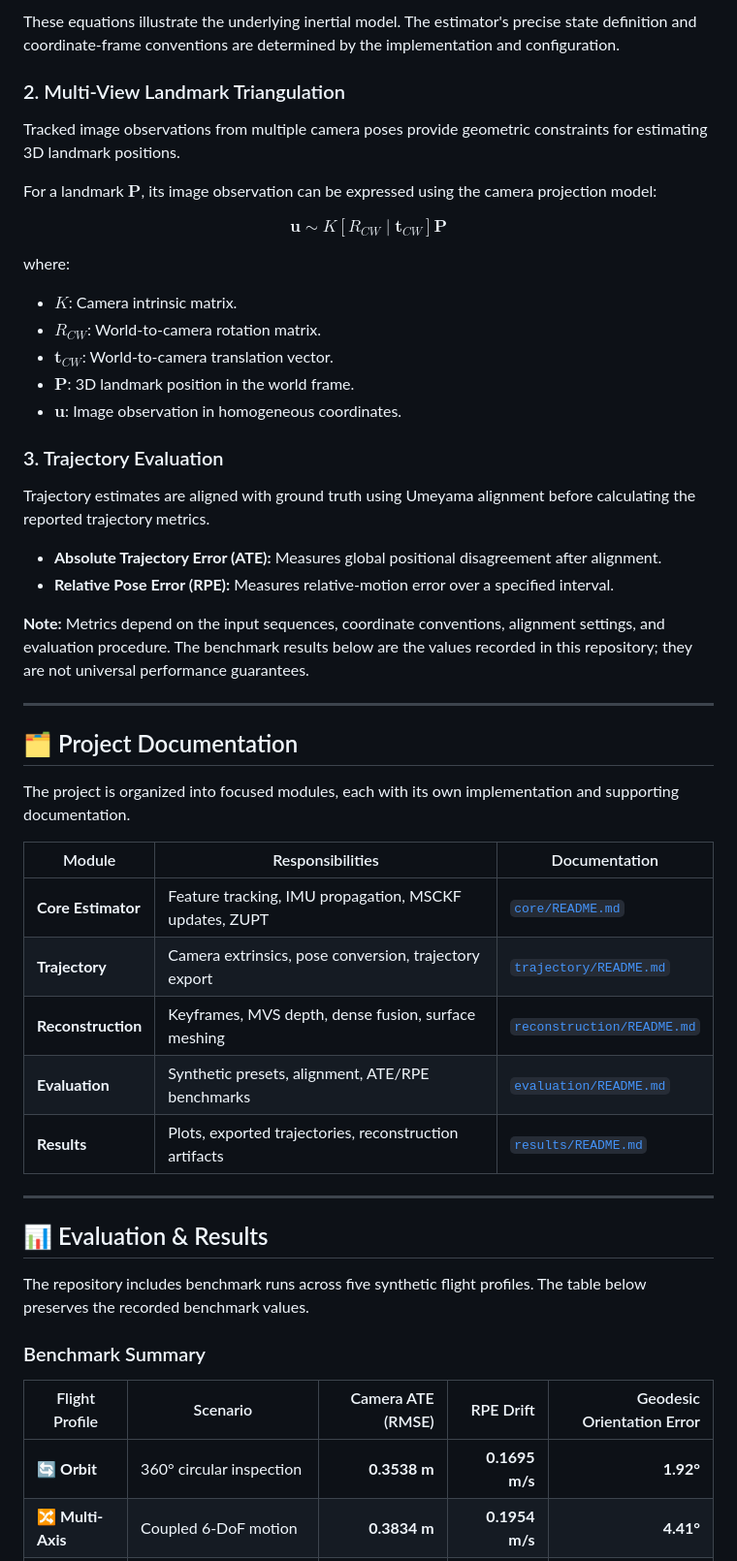
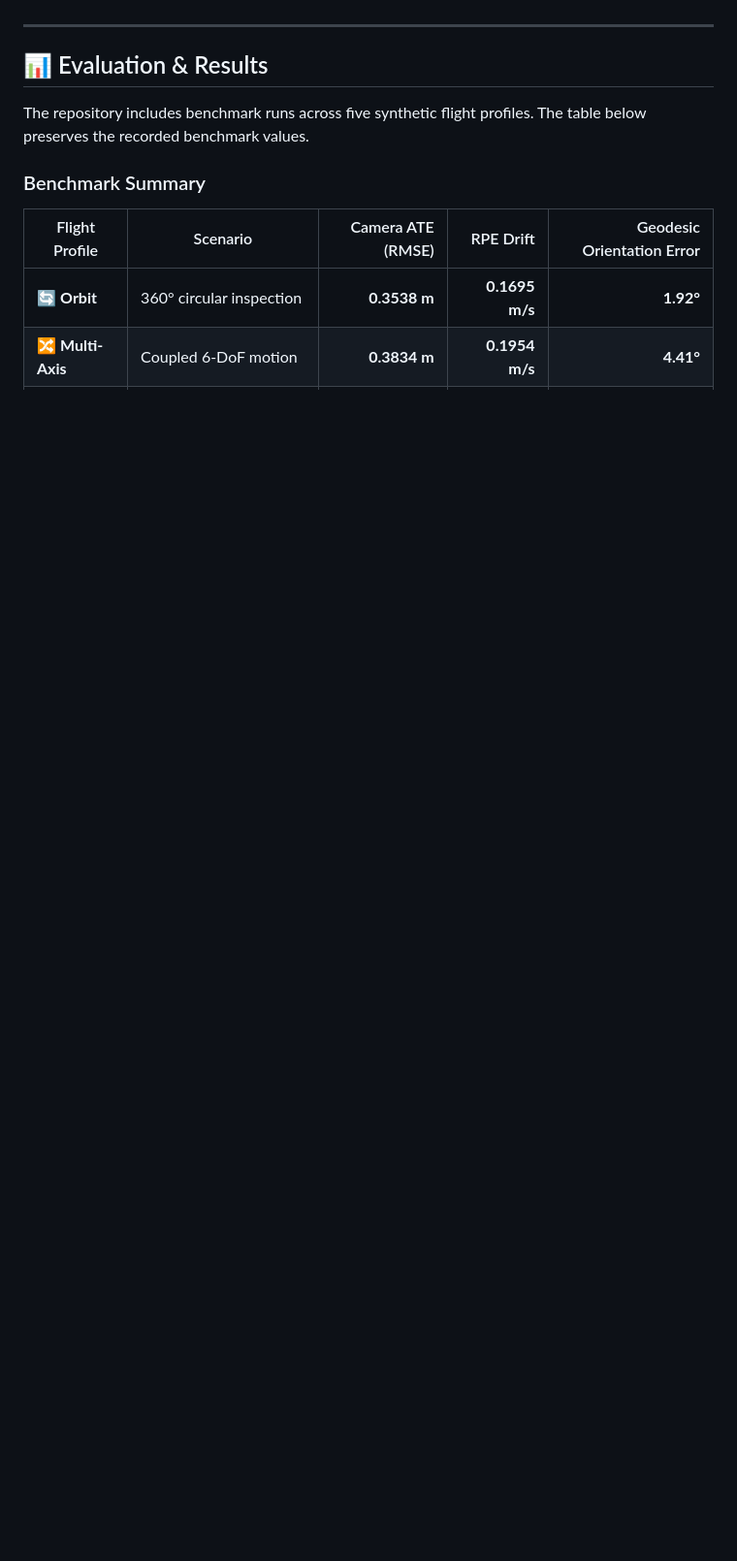
Before and after one commit to Ravish2807/Drones_S5_CD2_3D_Mapping_using_normal_monocular_camera_controlling_Visual-Inertial-Odometry-VIO, a Markdown page: README.md, the part around one of its changes. Shown at 97% size. GitHub-like rendering; folded sections open; blank space fills up the shorter version.

```diff
--- a/README.md
+++ b/README.md
@@ -165,45 +93,3 @@ where:
-These equations illustrate the underlying inertial model. The estimator's precise state definition and coordinate-frame conventions are determined by the implementation and configuration.
-
-### 2. Multi-View Landmark Triangulation
-
-Tracked image observations from multiple camera poses provide geometric constraints for estimating 3D landmark positions.
-
-For a landmark $\mathbf{P}$, its image observation can be expressed using the camera projection model:
-
-$$
-\mathbf{u} \sim K [R_{CW} \mid \mathbf{t}_{CW}] \mathbf{P}
-$$
-
-where:
-
-- $K$: Camera intrinsic matrix.
-- $R_{CW}$: World-to-camera rotation matrix.
-- $\mathbf{t}_{CW}$: World-to-camera translation vector.
-- $\mathbf{P}$: 3D landmark position in the world frame.
-- $\mathbf{u}$: Image observation in homogeneous coordinates.
-
-### 3. Trajectory Evaluation
-
-Trajectory estimates are aligned with ground truth using Umeyama alignment before calculating the reported trajectory metrics.
-
-- **Absolute Trajectory Error (ATE):** Measures global positional disagreement after alignment.
-- **Relative Pose Error (RPE):** Measures relative-motion error over a specified interval.
-
-**Note:** Metrics depend on the input sequences, coordinate conventions, alignment settings, and evaluation procedure. The benchmark results below are the values recorded in this repository; they are not universal performance guarantees.
-
----
-
-## 🗂️ Project Documentation
-
-The project is organized into focused modules, each with its own implementation and supporting documentation.
-
-| Module | Responsibilities | Documentation |
-|---|---|---|
-| **Core Estimator** | Feature tracking, IMU propagation, MSCKF updates, ZUPT | [`core/README.md`](core/README.md) |
-| **Trajectory** | Camera extrinsics, pose conversion, trajectory export | [`trajectory/README.md`](trajectory/README.md) |
-| **Reconstruction** | Keyframes, MVS depth, dense fusion, surface meshing | [`reconstruction/README.md`](reconstruction/README.md) |
-| **Evaluation** | Synthetic presets, alignment, ATE/RPE benchmarks | [`evaluation/README.md`](evaluation/README.md) |
-| **Results** | Plots, exported trajectories, reconstruction artifacts | [`results/README.md`](results/README.md) |
 
 ---
 
```
Also changed, not shown: other parts of README.md (+0 -72 lines).
